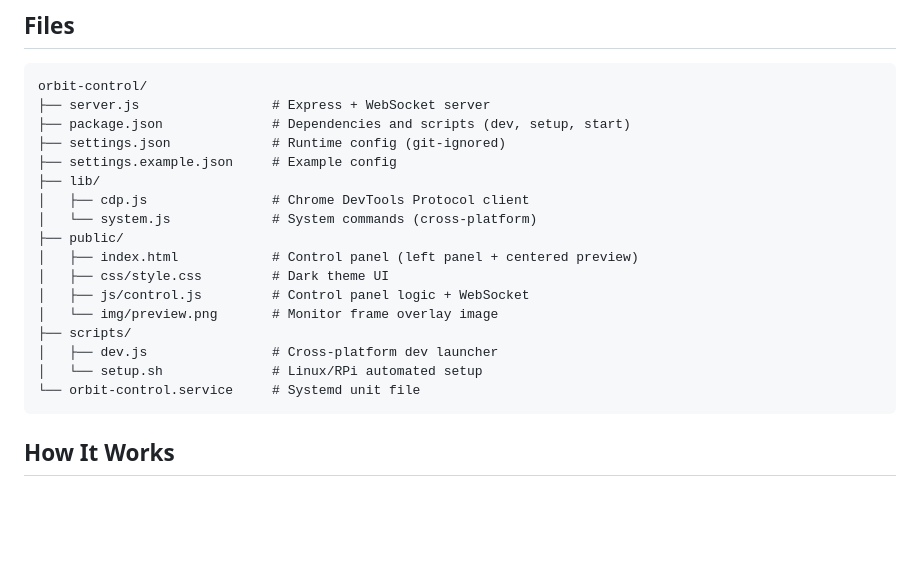
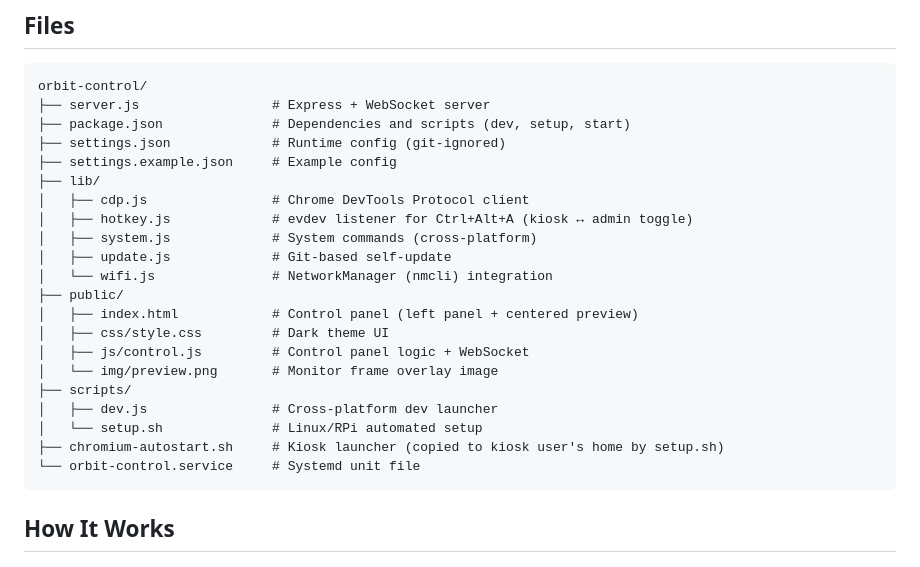
Before and after one commit to andymcloid/orbit-control, a Markdown page: README.md, the part around the change. GitHub-like rendering; blank space fills up the shorter version.

Commit message:
Fix README Files tree — restore chromium-autostart.sh + lib/*
Code review caught the previous README update incorrectly dropped
chromium-autostart.sh from the file tree (still ships) and
under-listed lib/ (missing hotkey, update, wifi).

Co-Authored-By: Claude Opus 4.7 (1M context) <noreply@anthropic.com>

````diff
--- a/README.md
+++ b/README.md
@@ -168,7 +168,10 @@ orbit-control/
 ├── settings.example.json     # Example config
 ├── lib/
 │   ├── cdp.js                # Chrome DevTools Protocol client
-│   └── system.js             # System commands (cross-platform)
+│   ├── hotkey.js             # evdev listener for Ctrl+Alt+A (kiosk ↔ admin toggle)
+│   ├── system.js             # System commands (cross-platform)
+│   ├── update.js             # Git-based self-update
+│   └── wifi.js               # NetworkManager (nmcli) integration
 ├── public/
 │   ├── index.html            # Control panel (left panel + centered preview)
 │   ├── css/style.css         # Dark theme UI
@@ -177,6 +180,7 @@ orbit-control/
 ├── scripts/
 │   ├── dev.js                # Cross-platform dev launcher
 │   └── setup.sh              # Linux/RPi automated setup
+├── chromium-autostart.sh     # Kiosk launcher (copied to kiosk user's home by setup.sh)
 └── orbit-control.service     # Systemd unit file
 ```
 
````
